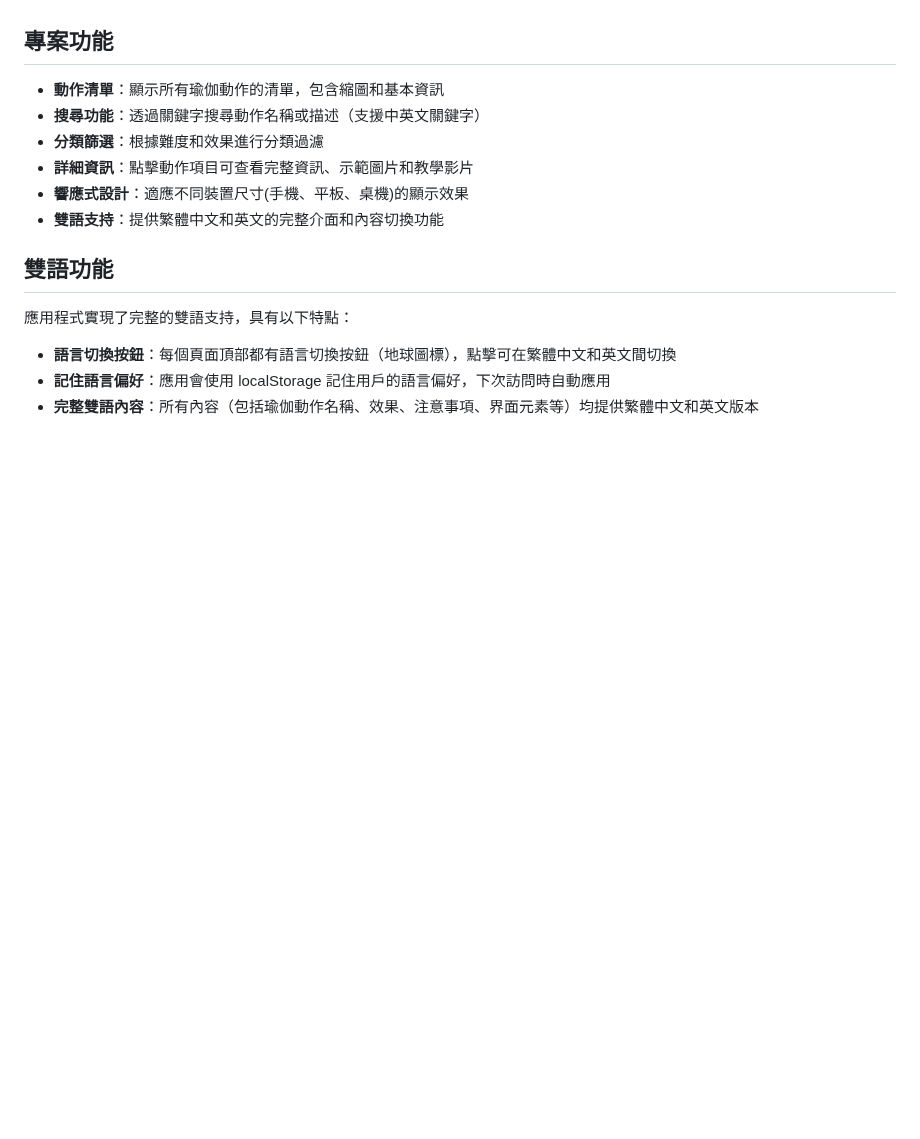
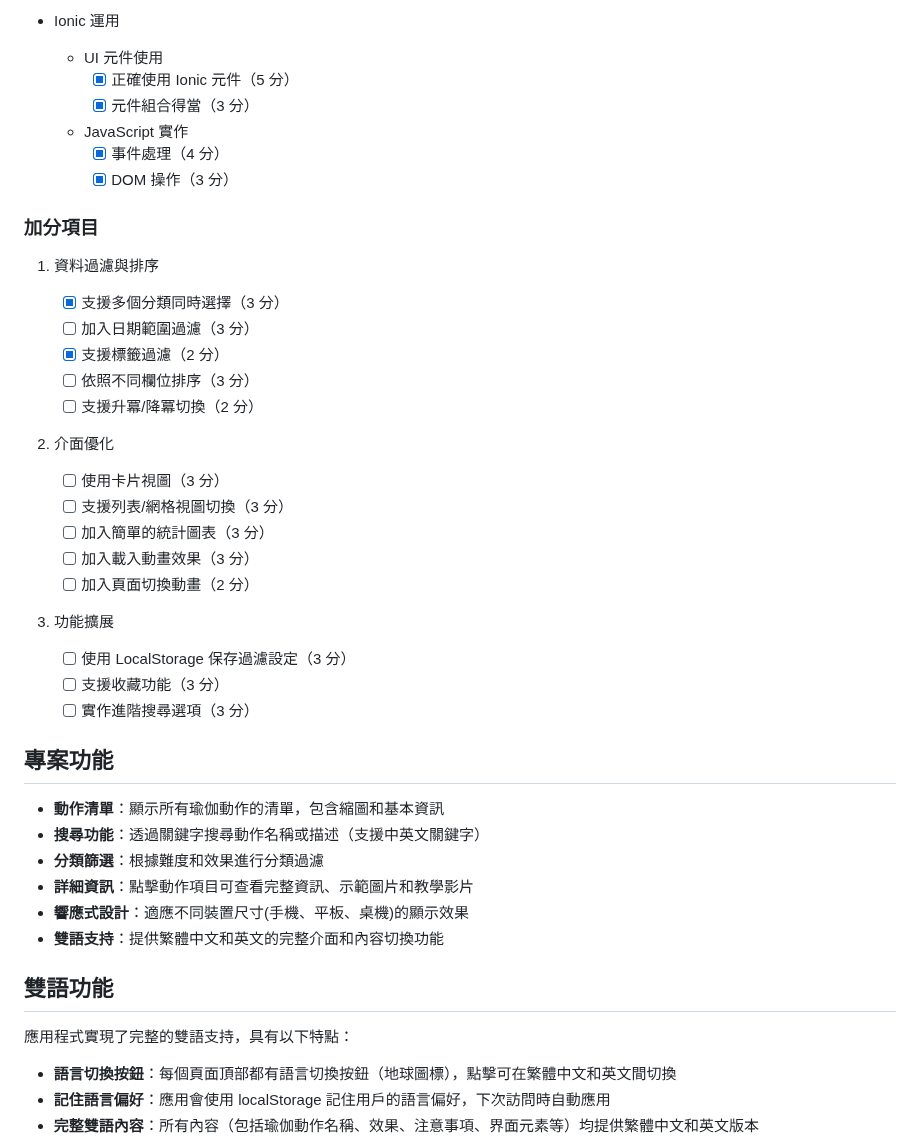
Before and after one commit to ZenobiaLam/Mobile-App-Development---Assignment-1, a Markdown page: README.md, the part around one of its changes. GitHub-like rendering; blank space fills up the shorter version.

Commit message:
Update README.md Checklist

```diff
--- a/README.md
+++ b/README.md
@@ -4,3 +81,34 @@
+- Ionic 運用
+  - UI 元件使用
+    - [x] 正確使用 Ionic 元件（5 分）
+    - [x] 元件組合得當（3 分）
+  - JavaScript 實作
+    - [x] 事件處理（4 分）
+    - [x] DOM 操作（3 分）
+
+### 加分項目
+
+1. 資料過濾與排序
+
+   - [x] 支援多個分類同時選擇（3 分）
+   - [ ] 加入日期範圍過濾（3 分）
+   - [x] 支援標籤過濾（2 分）
+   - [ ] 依照不同欄位排序（3 分）
+   - [ ] 支援升冪/降冪切換（2 分）
+
+2. 介面優化
+
+   - [ ] 使用卡片視圖（3 分）
+   - [ ] 支援列表/網格視圖切換（3 分）
+   - [ ] 加入簡單的統計圖表（3 分）
+   - [ ] 加入載入動畫效果（3 分）
+   - [ ] 加入頁面切換動畫（2 分）
+
+3. 功能擴展
+
+   - [ ] 使用 LocalStorage 保存過濾設定（3 分）
+   - [ ] 支援收藏功能（3 分）
+   - [ ] 實作進階搜尋選項（3 分）
 
 ## 專案功能
 
```
Also changed, not shown: other parts of README.md (+77 -0 lines), note.md (added, +107 -0 lines).
